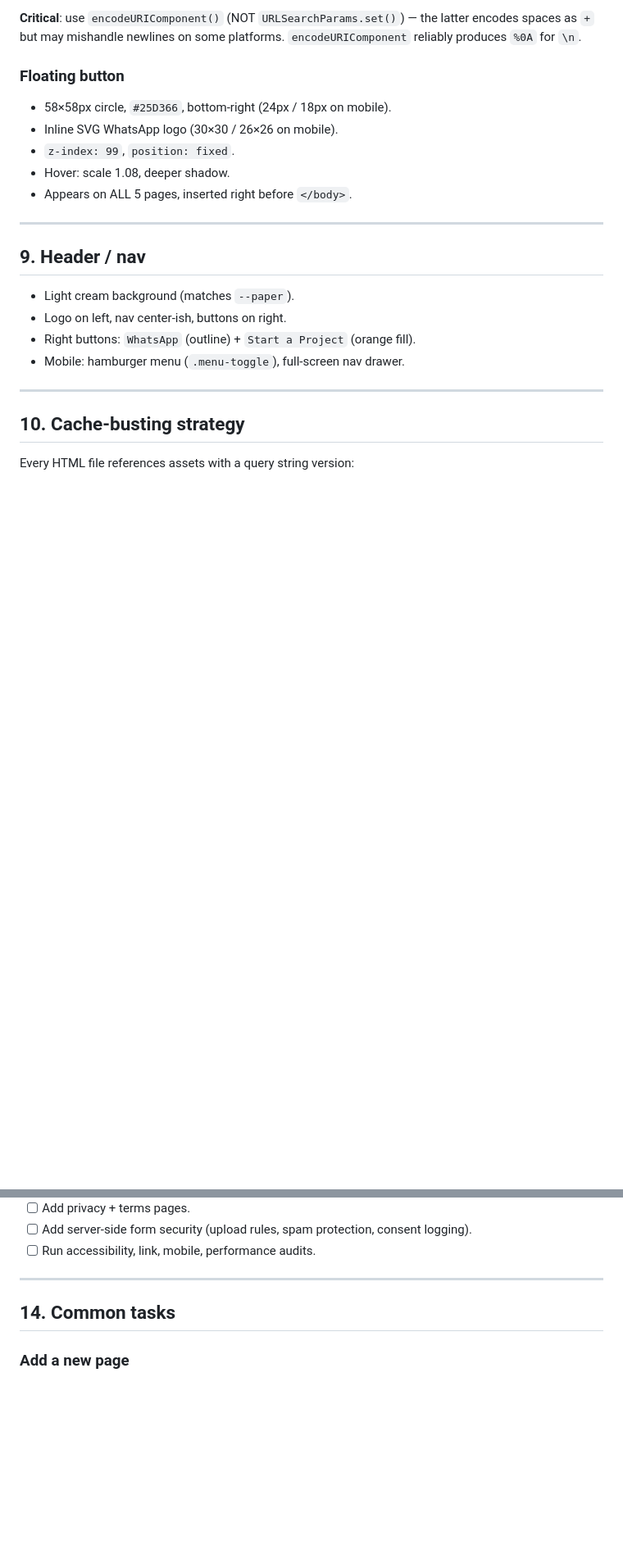
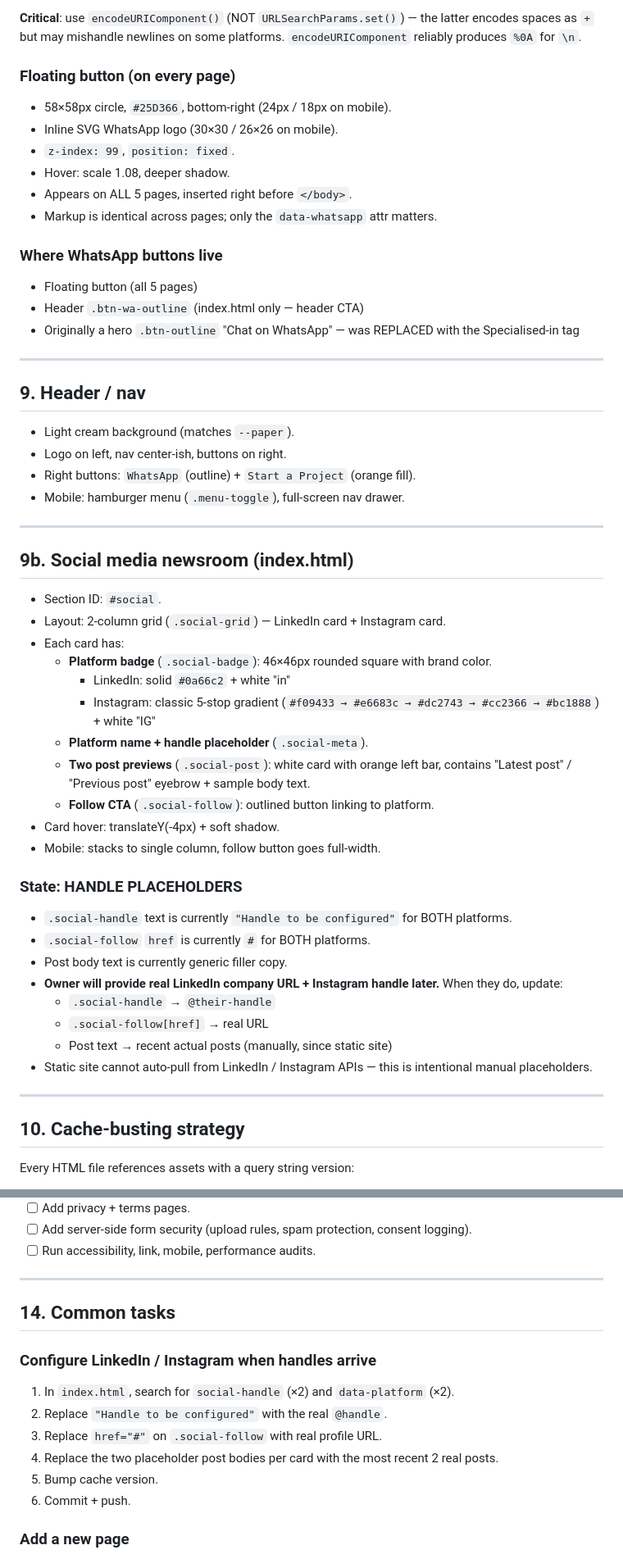
Before and after one commit to Gg-002/foshangarmenthub, a Markdown page: CLAUDE.md, 2 parts joined by grey strips. Shown at 82% size. Rendered like a GitHub page; blank space fills up the shorter version.

Commit message:
update CLAUDE.md: add social newsroom section, WhatsApp config status, current cache version, configure-handles task

```diff
--- a/CLAUDE.md
+++ b/CLAUDE.md
@@ -147,13 +150,20 @@ const SITE_CONFIG = {
 
 **Critical**: use `encodeURIComponent()` (NOT `URLSearchParams.set()`) — the latter encodes spaces as `+` but may mishandle newlines on some platforms. `encodeURIComponent` reliably produces `%0A` for `\n`.
 
-### Floating button
+### Floating button (on every page)
 
 - 58×58px circle, `#25D366`, bottom-right (24px / 18px on mobile).
 - Inline SVG WhatsApp logo (30×30 / 26×26 on mobile).
 - `z-index: 99`, `position: fixed`.
 - Hover: scale 1.08, deeper shadow.
 - Appears on ALL 5 pages, inserted right before `</body>`.
+- Markup is identical across pages; only the `data-whatsapp` attr matters.
+
+### Where WhatsApp buttons live
+
+- Floating button (all 5 pages)
+- Header `.btn-wa-outline` (index.html only — header CTA)
+- Originally a hero `.btn-outline` "Chat on WhatsApp" — was REPLACED with the Specialised-in tag
 
 ---
 
@@ -166,6 +176,33 @@ const SITE_CONFIG = {
 
 ---
 
+## 9b. Social media newsroom (index.html)
+
+- Section ID: `#social`.
+- Layout: 2-column grid (`.social-grid`) — LinkedIn card + Instagram card.
+- Each card has:
+  - **Platform badge** (`.social-badge`): 46×46px rounded square with brand color.
+    - LinkedIn: solid `#0a66c2` + white "in"
+    - Instagram: classic 5-stop gradient (`#f09433 → #e6683c → #dc2743 → #cc2366 → #bc1888`) + white "IG"
+  - **Platform name + handle placeholder** (`.social-meta`).
+  - **Two post previews** (`.social-post`): white card with orange left bar, contains "Latest post" / "Previous post" eyebrow + sample body text.
+  - **Follow CTA** (`.social-follow`): outlined button linking to platform.
+- Card hover: translateY(-4px) + soft shadow.
+- Mobile: stacks to single column, follow button goes full-width.
+
+### State: HANDLE PLACEHOLDERS
+
+- `.social-handle` text is currently `"Handle to be configured"` for BOTH platforms.
+- `.social-follow` `href` is currently `#` for BOTH platforms.
+- Post body text is currently generic filler copy.
+- **Owner will provide real LinkedIn company URL + Instagram handle later.** When they do, update:
+  - `.social-handle` → `@their-handle`
+  - `.social-follow[href]` → real URL
+  - Post text → recent actual posts (manually, since static site)
+- Static site cannot auto-pull from LinkedIn / Instagram APIs — this is intentional manual placeholders.
+
+---
+
 ## 10. Cache-busting strategy
 
 Every HTML file references assets with a query string version:
@@ -245,6 +282,15 @@ These items are still placeholders — DO NOT mark site as production-ready unti
 
 ## 14. Common tasks
 
+### Configure LinkedIn / Instagram when handles arrive
+
+1. In `index.html`, search for `social-handle` (×2) and `data-platform` (×2).
+2. Replace `"Handle to be configured"` with the real `@handle`.
+3. Replace `href="#"` on `.social-follow` with real profile URL.
+4. Replace the two placeholder post bodies per card with the most recent 2 real posts.
+5. Bump cache version.
+6. Commit + push.
+
 ### Add a new page
 1. Copy an existing page as a template.
 2. Update `<title>`, `<meta>`, and body sections.
```
Also changed, not shown: other parts of CLAUDE.md (+9 -6 lines).
